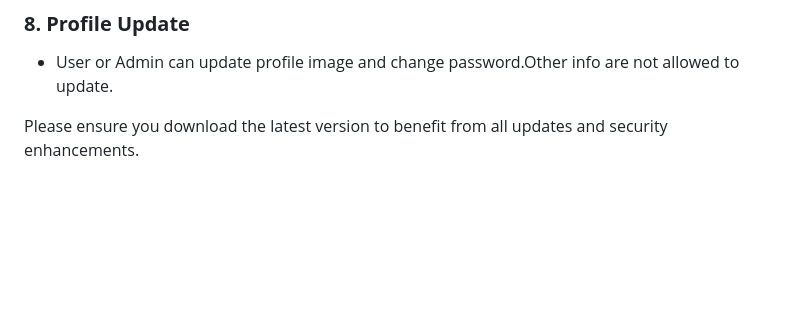
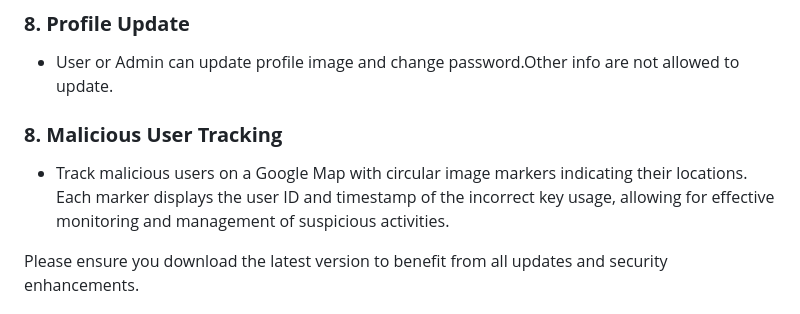
Before and after one commit to sayedulabrar/Secured_encrypted_chat_app, a Markdown page: README.md, the part around the change. Drawn GitHub-style; blank space fills up the shorter version.

```diff
--- a/README.md
+++ b/README.md
@@ -102,6 +102,10 @@ Each day a new chat is generated, and users can use a shared key to chat for tha
 ### **8. Profile Update**
 - User or Admin can update profile image and change password.Other info are not allowed to update.
 
+### **8. Malicious User Tracking**
+- Track malicious users on a Google Map with circular image markers indicating their locations. Each marker displays the user ID and timestamp of the incorrect key usage, allowing for effective monitoring and management of suspicious activities.
+
+
 
 Please ensure you download the latest version to benefit from all updates and security enhancements.
 
```
